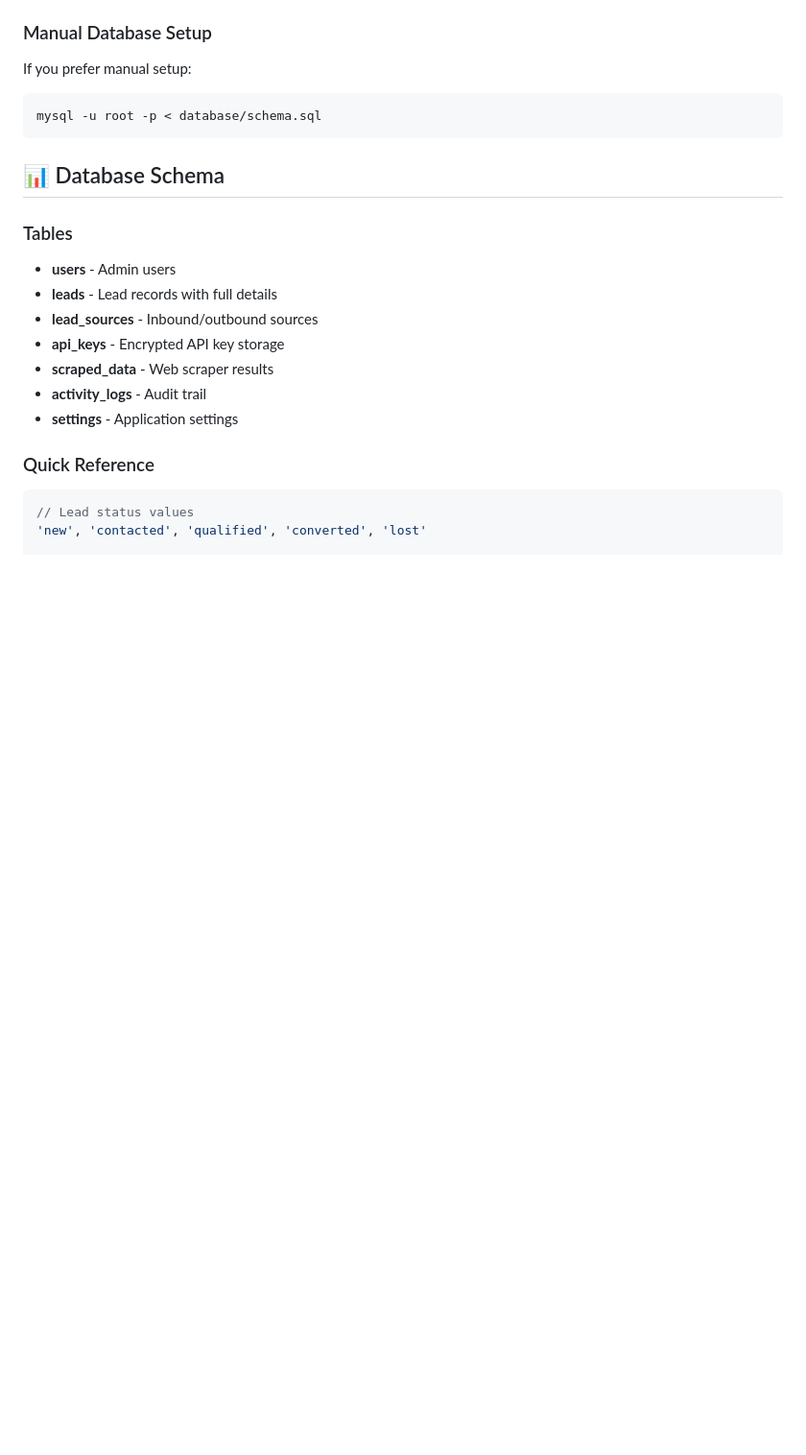
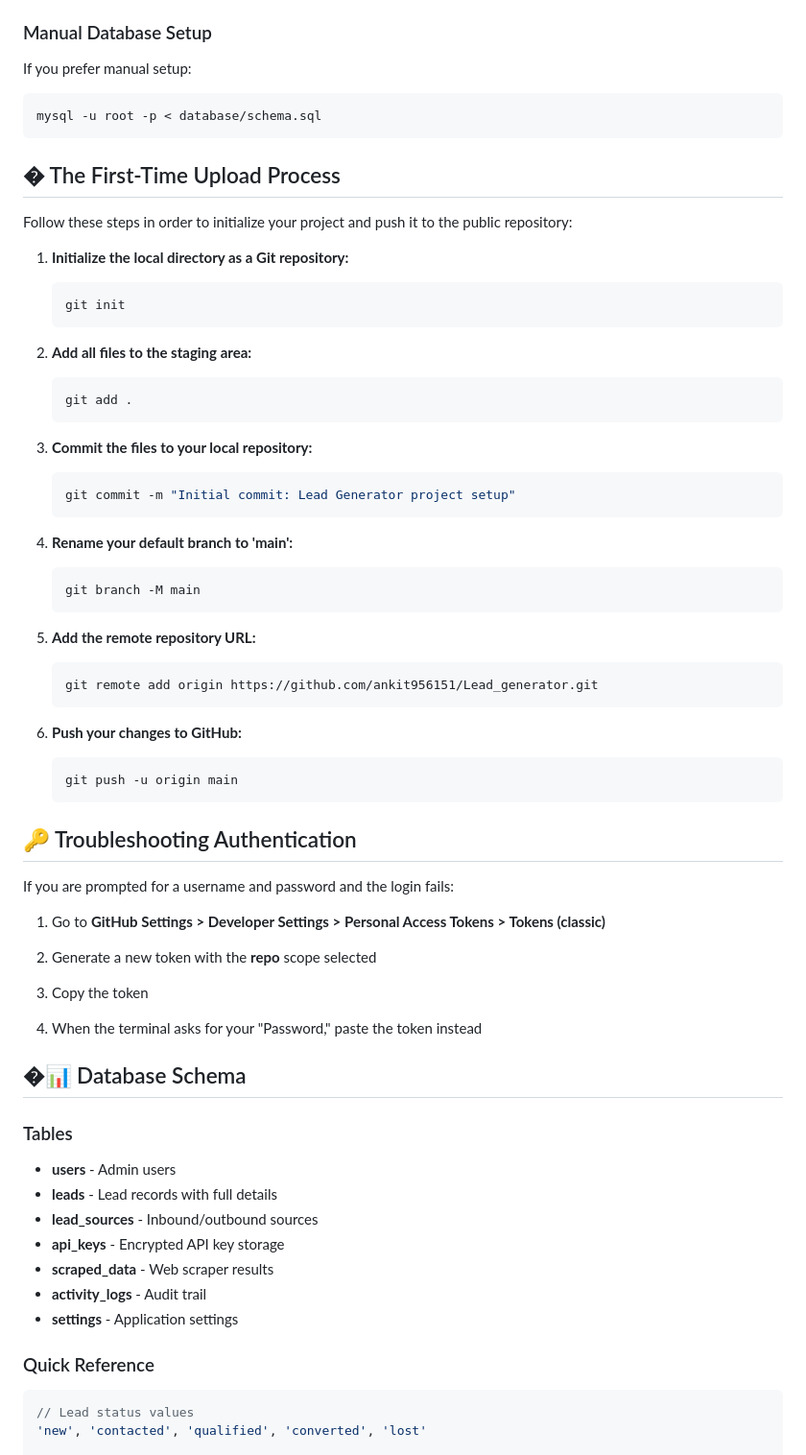
Before and after one commit to ankit956151/Lead_generator, a Markdown page: README.md, the part around the change. Shown at 96% size. Rendered like a GitHub page; blank space fills up the shorter version.

Commit message:
Initial commit: Lead Generator project setup

````diff
--- a/README.md
+++ b/README.md
@@ -131,7 +131,53 @@ If you prefer manual setup:
 mysql -u root -p < database/schema.sql
 ```
 
-## 📊 Database Schema
+## � The First-Time Upload Process
+
+Follow these steps in order to initialize your project and push it to the public repository:
+
+1. **Initialize the local directory as a Git repository:**
+   ```bash
+   git init
+   ```
+
+2. **Add all files to the staging area:**
+   ```bash
+   git add .
+   ```
+
+3. **Commit the files to your local repository:**
+   ```bash
+   git commit -m "Initial commit: Lead Generator project setup"
+   ```
+
+4. **Rename your default branch to 'main':**
+   ```bash
+   git branch -M main
+   ```
+
+5. **Add the remote repository URL:**
+   ```bash
+   git remote add origin https://github.com/ankit956151/Lead_generator.git
+   ```
+
+6. **Push your changes to GitHub:**
+   ```bash
+   git push -u origin main
+   ```
+
+## 🔑 Troubleshooting Authentication
+
+If you are prompted for a username and password and the login fails:
+
+1. Go to **GitHub Settings > Developer Settings > Personal Access Tokens > Tokens (classic)**
+
+2. Generate a new token with the **repo** scope selected
+
+3. Copy the token
+
+4. When the terminal asks for your "Password," paste the token instead
+
+## �📊 Database Schema
 
 ### Tables
 - **users** - Admin users
````
